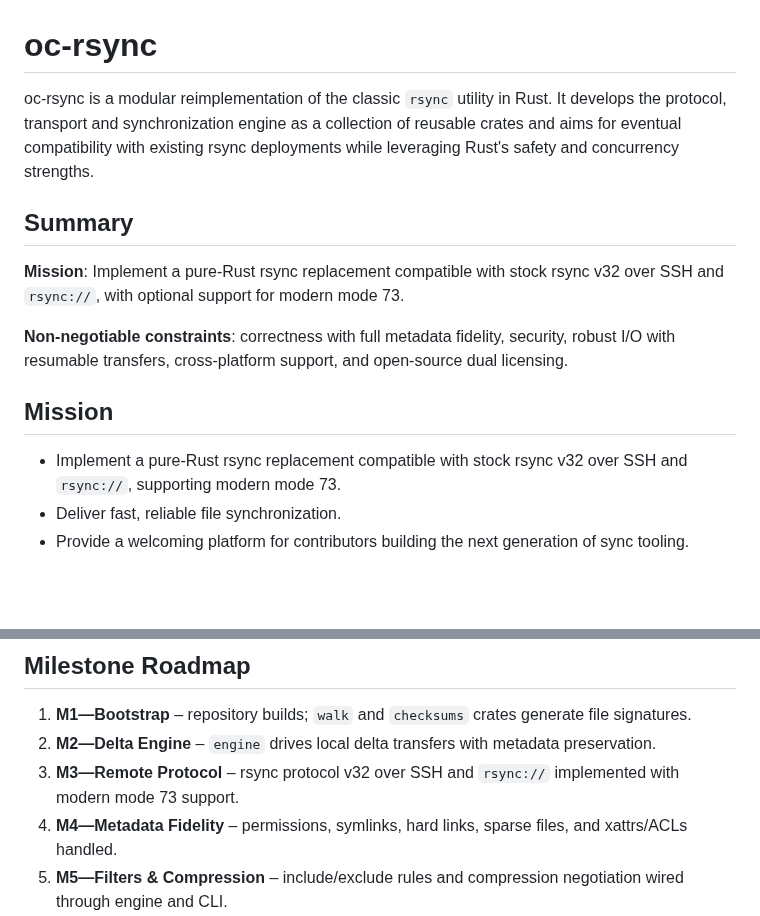
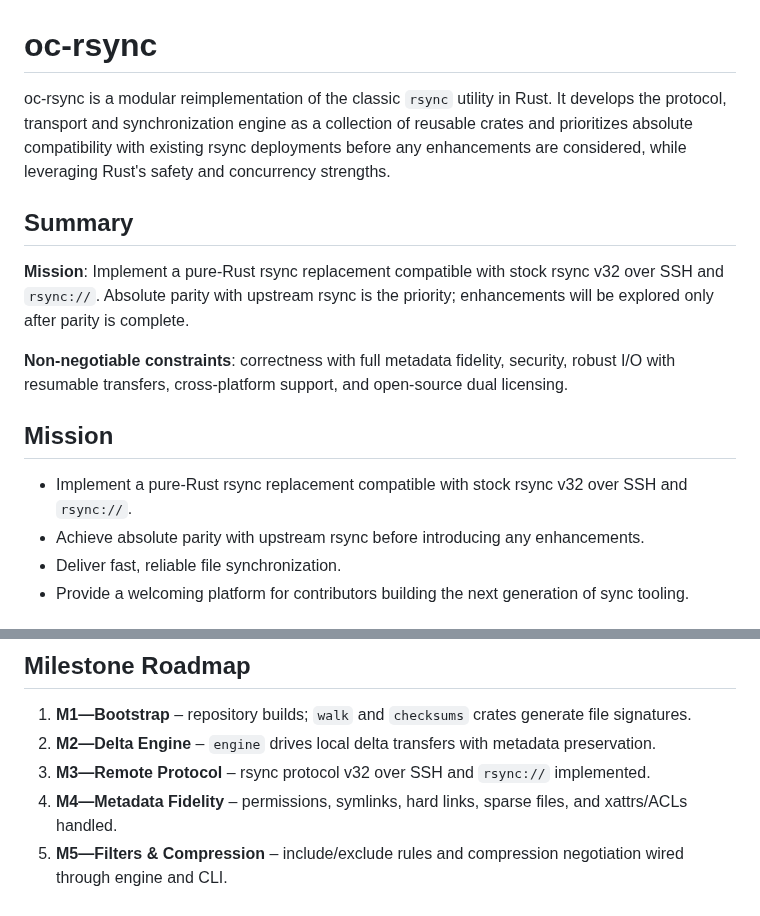
Before and after one commit to oferchen/oc-rsync, a Markdown page: README.md, 2 parts joined by grey strips. Drawn GitHub-style; blank space fills up the shorter version.

Commit message:
Remove modern mode references and clarify parity focus

```diff
--- a/README.md
+++ b/README.md
@@ -1,15 +1,16 @@
 # oc-rsync
 
-oc-rsync is a modular reimplementation of the classic `rsync` utility in Rust. It develops the protocol, transport and synchronization engine as a collection of reusable crates and aims for eventual compatibility with existing rsync deployments while leveraging Rust's safety and concurrency strengths.
+oc-rsync is a modular reimplementation of the classic `rsync` utility in Rust. It develops the protocol, transport and synchronization engine as a collection of reusable crates and prioritizes absolute compatibility with existing rsync deployments before any enhancements are considered, while leveraging Rust's safety and concurrency strengths.
 
 ## Summary
 
-**Mission**: Implement a pure-Rust rsync replacement compatible with stock rsync v32 over SSH and `rsync://`, with optional support for modern mode 73.
+**Mission**: Implement a pure-Rust rsync replacement compatible with stock rsync v32 over SSH and `rsync://`. Absolute parity with upstream rsync is the priority; enhancements will be explored only after parity is complete.
 
 **Non‑negotiable constraints**: correctness with full metadata fidelity, security, robust I/O with resumable transfers, cross‑platform support, and open‑source dual licensing.
 
 ## Mission
-- Implement a pure-Rust rsync replacement compatible with stock rsync v32 over SSH and `rsync://`, supporting modern mode 73.
+- Implement a pure-Rust rsync replacement compatible with stock rsync v32 over SSH and `rsync://`.
+- Achieve absolute parity with upstream rsync before introducing any enhancements.
 - Deliver fast, reliable file synchronization.
 - Provide a welcoming platform for contributors building the next generation of sync tooling.
 
@@ -109,7 +110,7 @@ daemon:
 ## Milestone Roadmap
 1. **M1—Bootstrap** – repository builds; `walk` and `checksums` crates generate file signatures.
 2. **M2—Delta Engine** – `engine` drives local delta transfers with metadata preservation.
-3. **M3—Remote Protocol** – rsync protocol v32 over SSH and `rsync://` implemented with modern mode 73 support.
+3. **M3—Remote Protocol** – rsync protocol v32 over SSH and `rsync://` implemented.
 4. **M4—Metadata Fidelity** – permissions, symlinks, hard links, sparse files, and xattrs/ACLs handled.
 5. **M5—Filters & Compression** – include/exclude rules and compression negotiation wired through engine and CLI.
 6. **M6—Robust Transfers** – resume partials, verify checksums, and harden I/O against interruptions.
```
Also changed, not shown: AGENTS.MD (+6 -19 lines).
